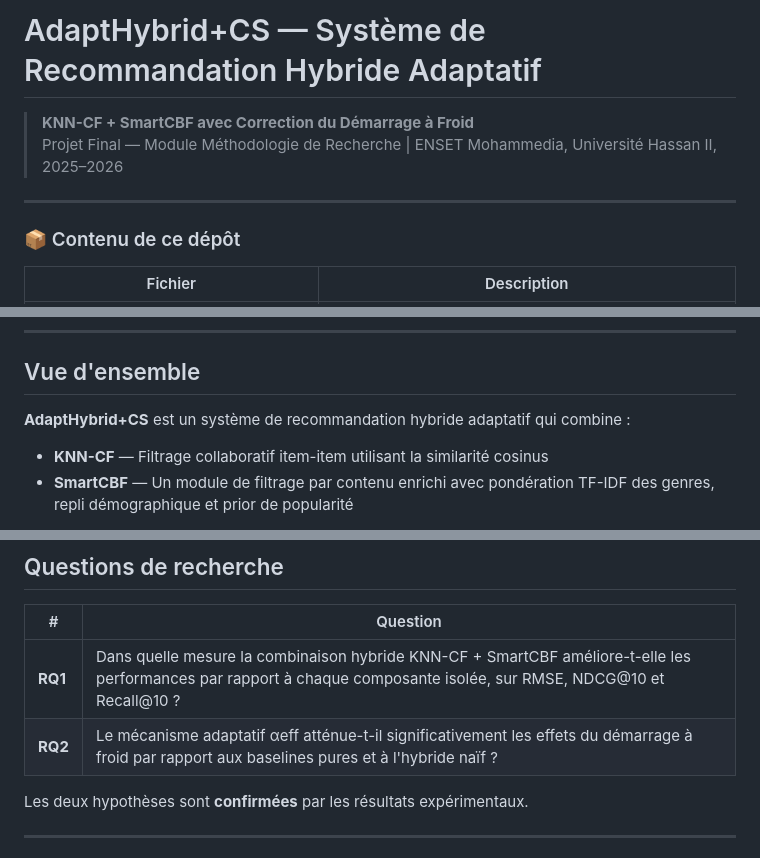
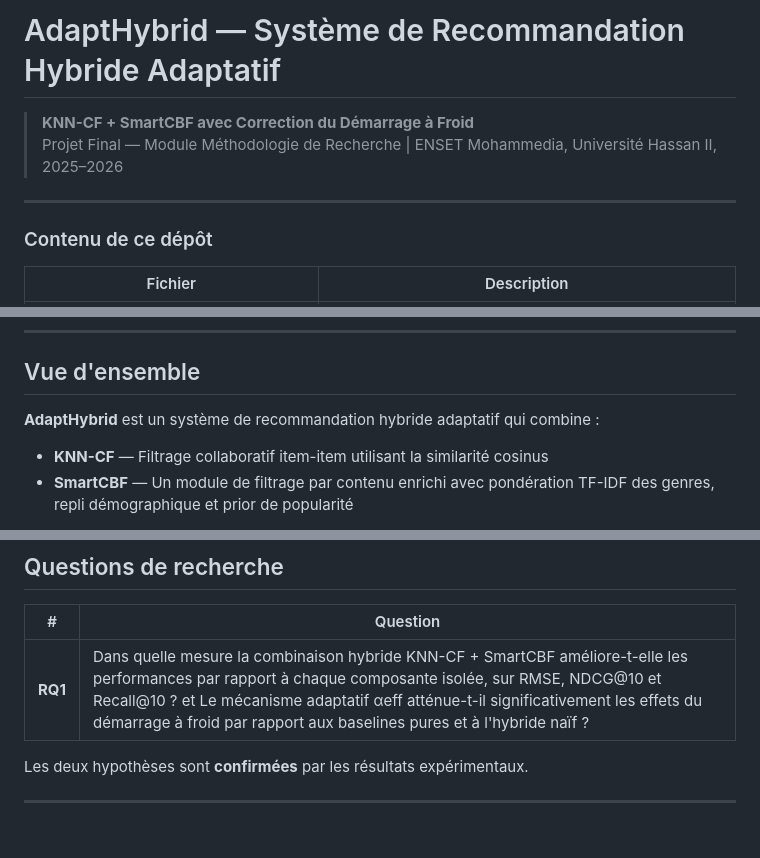
Before and after one commit to hanane-ait/Syst-me-de-Recommandation-pour-la-Gestion-du-D-marrage-Froid, a Markdown page: README.md, 3 parts joined by grey strips. Drawn GitHub-style.

Commit message:
Update README to remove '+' from title and sections

```diff
--- a/README.md
+++ b/README.md
@@ -1,11 +1,11 @@
-# AdaptHybrid+CS — Système de Recommandation Hybride Adaptatif
+# AdaptHybrid — Système de Recommandation Hybride Adaptatif
 
 > **KNN-CF + SmartCBF avec Correction du Démarrage à Froid**
 > Projet Final — Module Méthodologie de Recherche | ENSET Mohammedia, Université Hassan II, 2025–2026
 
 ---
 
-### 📦 Contenu de ce dépôt
+### Contenu de ce dépôt
 
 | Fichier | Description |
 |---|---|
@@ -41,7 +41,7 @@
 
 ## Vue d'ensemble
 
-**AdaptHybrid+CS** est un système de recommandation hybride adaptatif qui combine :
+**AdaptHybrid** est un système de recommandation hybride adaptatif qui combine :
 
 - **KNN-CF** — Filtrage collaboratif item-item utilisant la similarité cosinus
 - **SmartCBF** — Un module de filtrage par contenu enrichi avec pondération TF-IDF des genres, repli démographique et prior de popularité
@@ -56,8 +56,7 @@ Le paramètre de pondération **α** est appris par validation croisée (grid se
 
 | # | Question |
 |---|----------|
-| **RQ1** | Dans quelle mesure la combinaison hybride KNN-CF + SmartCBF améliore-t-elle les performances par rapport à chaque composante isolée, sur RMSE, NDCG@10 et Recall@10 ? |
-| **RQ2** | Le mécanisme adaptatif αeff atténue-t-il significativement les effets du démarrage à froid par rapport aux baselines pures et à l'hybride naïf ? |
+| **RQ1** | Dans quelle mesure la combinaison hybride KNN-CF + SmartCBF améliore-t-elle les performances par rapport à chaque composante isolée, sur RMSE, NDCG@10 et Recall@10 ? et Le mécanisme adaptatif αeff atténue-t-il significativement les effets du démarrage à froid par rapport aux baselines pures et à l'hybride naïf ? |
 
 Les deux hypothèses sont **confirmées** par les résultats expérimentaux.
 
```
Also changed, not shown: other parts of README.md (+1 -1 lines).
